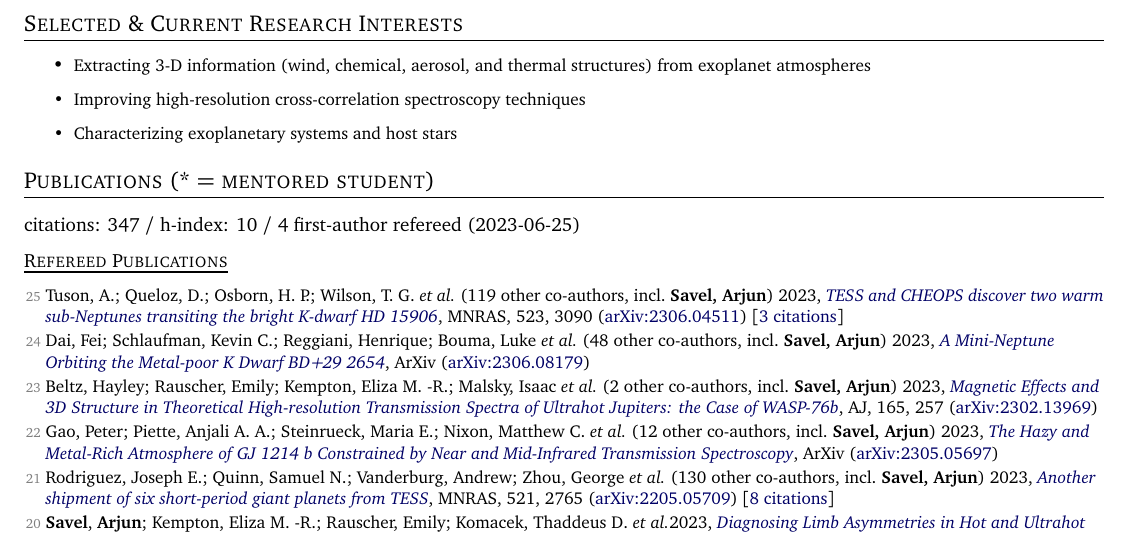
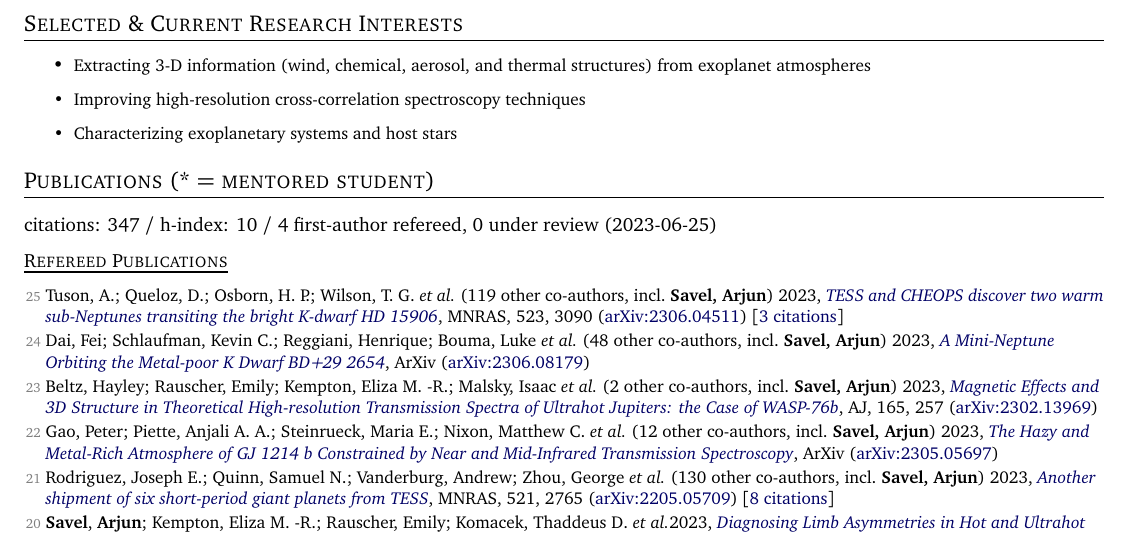
Before and after one commit to arjunsavel/CV, a LaTeX document (main.tex, which reads src/supp_tex/pubs_summary.tex): part of page 1 of 5, cut so that both start at the same text. Compiled offline with pdfLaTeX.

Commit message:
Scrape and update publications

```diff
--- a/src/supp_tex/pubs_summary.tex
+++ b/src/supp_tex/pubs_summary.tex
@@ -1 +1 @@
-citations: 347 / h-index: 10 / 4 first-author refereed (2023-06-25)
+citations: 347 / h-index: 10 / 4 first-author refereed, 0 under review  (2023-06-25)
```
